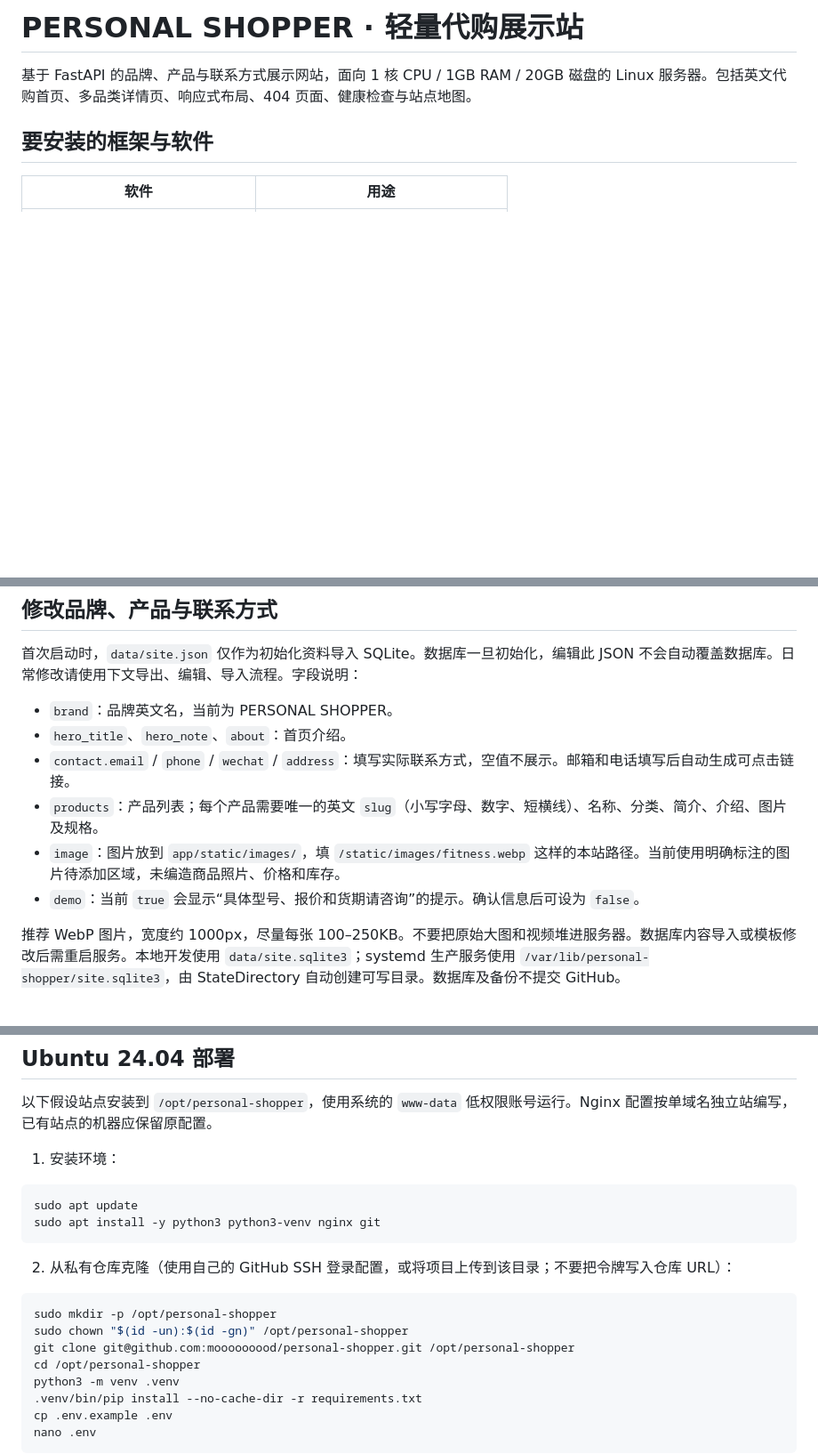
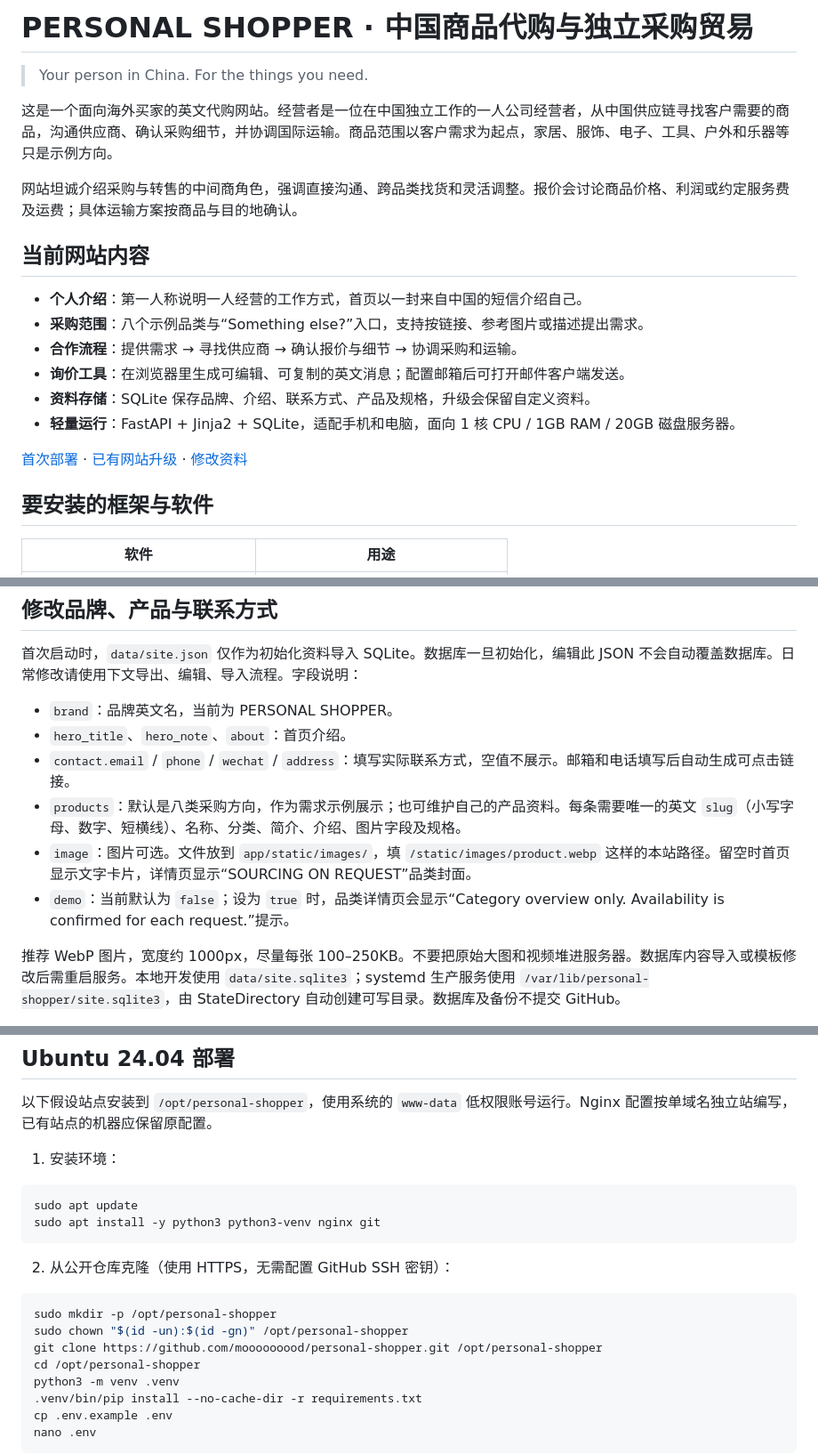
Before and after one commit to mooooooood/personal-shopper, a Markdown page: README.md, 3 parts joined by grey strips. Shown at 89% size. Drawn GitHub-style; blank space fills up the shorter version.

Commit message:
Update repository homepage for independent China sourcing and trading

````diff
--- a/README.md
+++ b/README.md
@@ -1,6 +1,21 @@
-# PERSONAL SHOPPER · 轻量代购展示站
+# PERSONAL SHOPPER · 中国商品代购与独立采购贸易
 
-基于 FastAPI 的品牌、产品与联系方式展示网站，面向 1 核 CPU / 1GB RAM / 20GB 磁盘的 Linux 服务器。包括英文代购首页、多品类详情页、响应式布局、404 页面、健康检查与站点地图。
+> Your person in China. For the things you need.
+
+这是一个面向海外买家的英文代购网站。经营者是一位在中国独立工作的一人公司经营者，从中国供应链寻找客户需要的商品，沟通供应商、确认采购细节，并协调国际运输。商品范围以客户需求为起点，家居、服饰、电子、工具、户外和乐器等只是示例方向。
+
+网站坦诚介绍采购与转售的中间商角色，强调直接沟通、跨品类找货和灵活调整。报价会讨论商品价格、利润或约定服务费及运费；具体运输方案按商品与目的地确认。
+
+## 当前网站内容
+
+- **个人介绍**：第一人称说明一人经营的工作方式，首页以一封来自中国的短信介绍自己。
+- **采购范围**：八个示例品类与“Something else?”入口，支持按链接、参考图片或描述提出需求。
+- **合作流程**：提供需求 → 寻找供应商 → 确认报价与细节 → 协调采购和运输。
+- **询价工具**：在浏览器里生成可编辑、可复制的英文消息；配置邮箱后可打开邮件客户端发送。
+- **资料存储**：SQLite 保存品牌、介绍、联系方式、产品及规格，升级会保留自定义资料。
+- **轻量运行**：FastAPI + Jinja2 + SQLite，适配手机和电脑，面向 1 核 CPU / 1GB RAM / 20GB 磁盘服务器。
+
+[首次部署](#ubuntu-2404-部署) · [已有网站升级](#从旧版升级此次不能只更新模板和-static) · [修改资料](#sqlite-内容管理)
 
 ## 要安装的框架与软件
 
@@ -33,9 +48,9 @@ python3 -m venv .venv
 - `brand`：品牌英文名，当前为 PERSONAL SHOPPER。
 - `hero_title`、`hero_note`、`about`：首页介绍。
 - `contact.email` / `phone` / `wechat` / `address`：填写实际联系方式，空值不展示。邮箱和电话填写后自动生成可点击链接。
-- `products`：产品列表；每个产品需要唯一的英文 `slug`（小写字母、数字、短横线）、名称、分类、简介、介绍、图片及规格。
-- `image`：图片放到 `app/static/images/`，填 `/static/images/fitness.webp` 这样的本站路径。当前使用明确标注的图片待添加区域，未编造商品照片、价格和库存。
-- `demo`：当前 `true` 会显示“具体型号、报价和货期请咨询”的提示。确认信息后可设为 `false`。
+- `products`：默认是八类采购方向，作为需求示例展示；也可维护自己的产品资料。每条需要唯一的英文 `slug`（小写字母、数字、短横线）、名称、分类、简介、介绍、图片字段及规格。
+- `image`：图片可选。文件放到 `app/static/images/`，填 `/static/images/product.webp` 这样的本站路径。留空时首页显示文字卡片，详情页显示“SOURCING ON REQUEST”品类封面。
+- `demo`：当前默认为 `false`；设为 `true` 时，品类详情页会显示“Category overview only. Availability is confirmed for each request.”提示。
 
 推荐 WebP 图片，宽度约 1000px，尽量每张 100–250KB。不要把原始大图和视频堆进服务器。数据库内容导入或模板修改后需重启服务。本地开发使用 `data/site.sqlite3`；systemd 生产服务使用 `/var/lib/personal-shopper/site.sqlite3`，由 StateDirectory 自动创建可写目录。数据库及备份不提交 GitHub。
 
@@ -50,12 +65,12 @@ sudo apt update
 sudo apt install -y python3 python3-venv nginx git
 ```
 
-2. 从私有仓库克隆（使用自己的 GitHub SSH 登录配置，或将项目上传到该目录；不要把令牌写入仓库 URL）：
+2. 从公开仓库克隆（使用 HTTPS，无需配置 GitHub SSH 密钥）：
 
 ```sh
 sudo mkdir -p /opt/personal-shopper
 sudo chown "$(id -un):$(id -gn)" /opt/personal-shopper
-git clone git@github.com:mooooooood/personal-shopper.git /opt/personal-shopper
+git clone https://github.com/mooooooood/personal-shopper.git /opt/personal-shopper
 cd /opt/personal-shopper
 python3 -m venv .venv
 .venv/bin/pip install --no-cache-dir -r requirements.txt
````
Also changed, not shown: other parts of README.md (+5 -5 lines).
